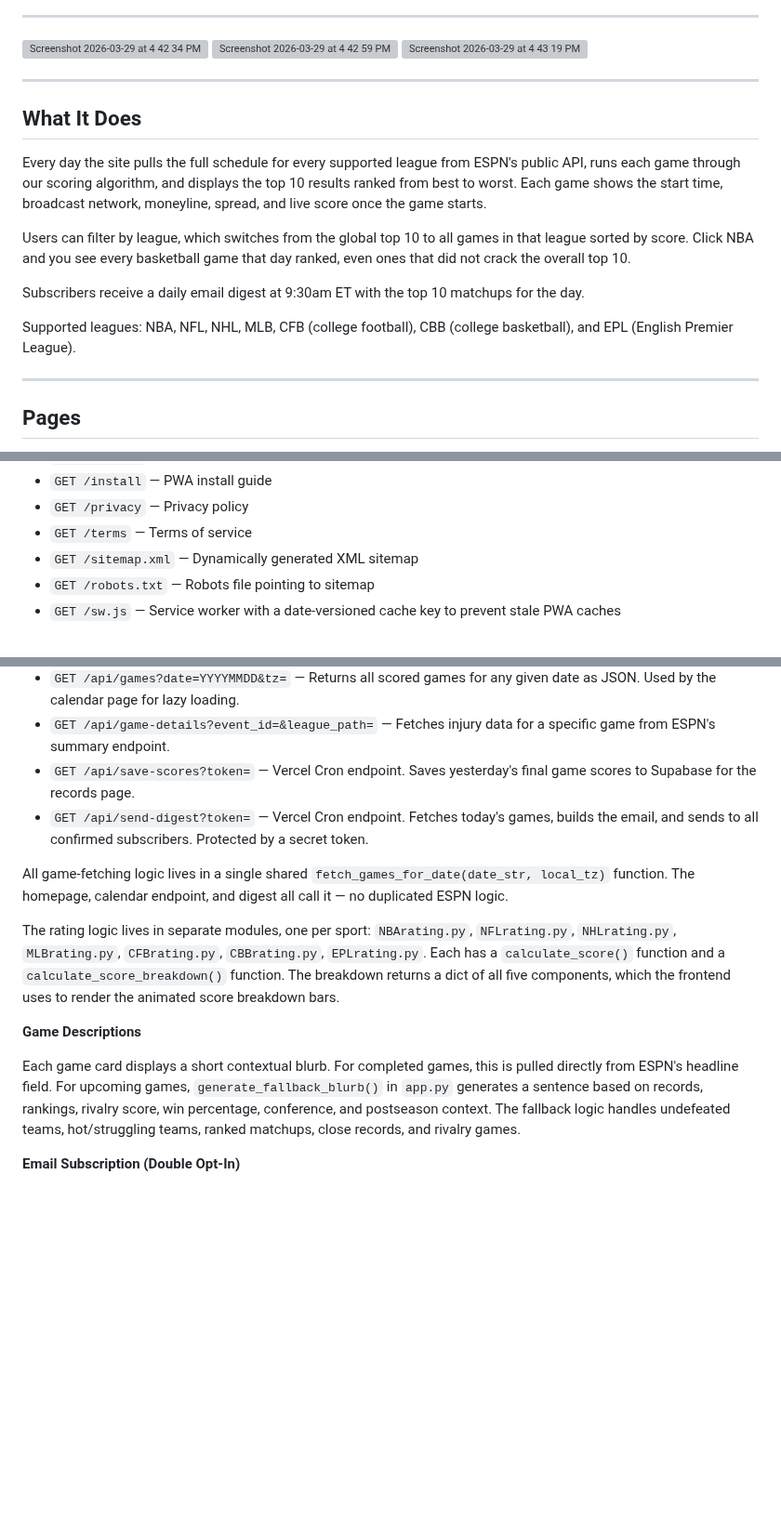
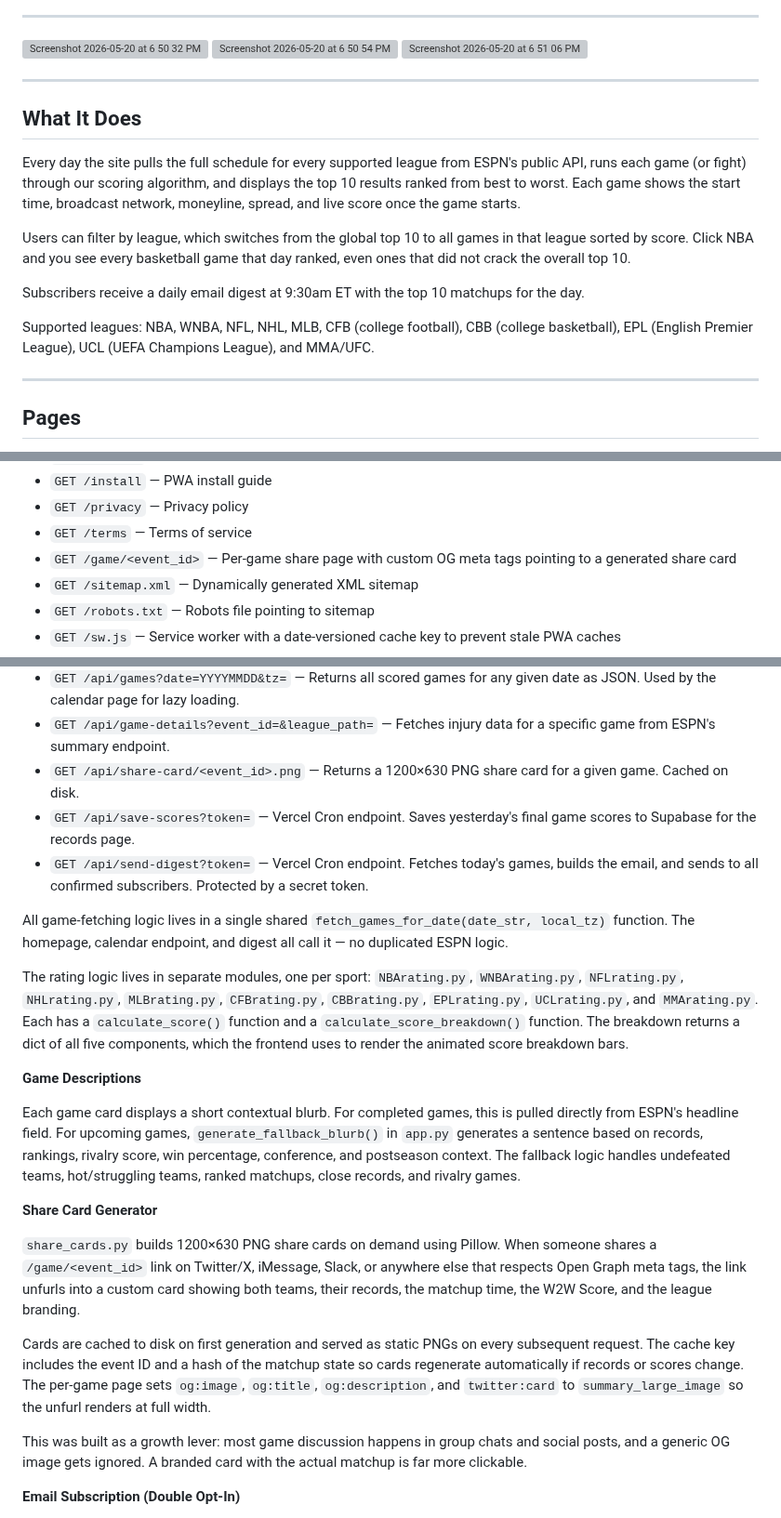
Before and after one commit to ckgifford06/w2wSports, a Markdown page: README.md, 3 parts joined by grey strips. Shown at 93% size. Rendered like a GitHub page; blank space fills up the shorter version; grey boxes are pictures that could not be loaded.

```diff
--- a/README.md
+++ b/README.md
@@ -10,23 +10,23 @@ Built in October 2025 because we kept having the same problem as sports fans: to
 
 ---
 
-<img width="1512" height="858" alt="Screenshot 2026-03-29 at 4 42 34 PM" src="https://github.com/user-attachments/assets/0e854994-6027-4ff2-bdaa-694a6d948116" />
+<img width="1512" height="857" alt="Screenshot 2026-05-20 at 6 50 32 PM" src="https://github.com/user-attachments/assets/4cad4c78-18d5-4107-9fc6-64ae19bea0ce" />
 
-<img width="1512" height="858" alt="Screenshot 2026-03-29 at 4 42 59 PM" src="https://github.com/user-attachments/assets/6afc03fb-d062-423a-ac65-8f974087bfe8" />
+<img width="1512" height="858" alt="Screenshot 2026-05-20 at 6 50 54 PM" src="https://github.com/user-attachments/assets/5747dd78-2a74-4cc1-b718-eddbca43ed38" />
 
-<img width="1512" height="856" alt="Screenshot 2026-03-29 at 4 43 19 PM" src="https://github.com/user-attachments/assets/461eb1b1-ff02-493d-8321-48174596a8b3" />
+<img width="1512" height="855" alt="Screenshot 2026-05-20 at 6 51 06 PM" src="https://github.com/user-attachments/assets/cfe2793e-6eeb-42db-9fc8-671920df349d" />
 
 ---
 
 ## What It Does
 
-Every day the site pulls the full schedule for every supported league from ESPN's public API, runs each game through our scoring algorithm, and displays the top 10 results ranked from best to worst. Each game shows the start time, broadcast network, moneyline, spread, and live score once the game starts.
+Every day the site pulls the full schedule for every supported league from ESPN's public API, runs each game (or fight) through our scoring algorithm, and displays the top 10 results ranked from best to worst. Each game shows the start time, broadcast network, moneyline, spread, and live score once the game starts.
 
 Users can filter by league, which switches from the global top 10 to all games in that league sorted by score. Click NBA and you see every basketball game that day ranked, even ones that did not crack the overall top 10.
 
 Subscribers receive a daily email digest at 9:30am ET with the top 10 matchups for the day.
 
-Supported leagues: NBA, NFL, NHL, MLB, CFB (college football), CBB (college basketball), and EPL (English Premier League).
+Supported leagues: NBA, WNBA, NFL, NHL, MLB, CFB (college football), CBB (college basketball), EPL (English Premier League), UCL (UEFA Champions League), and MMA/UFC.
 
 ---
 
@@ -61,6 +62,7 @@ Flask receives each request, fetches and scores the games, and returns a finishe
 - `GET /install` — PWA install guide
 - `GET /privacy` — Privacy policy
 - `GET /terms` — Terms of service
+- `GET /game/<event_id>` — Per-game share page with custom OG meta tags pointing to a generated share card
 - `GET /sitemap.xml` — Dynamically generated XML sitemap
 - `GET /robots.txt` — Robots file pointing to sitemap
 - `GET /sw.js` — Service worker with a date-versioned cache key to prevent stale PWA caches
@@ -70,16 +72,25 @@ Flask receives each request, fetches and scores the games, and returns a finishe
 - `GET /api/live?tz=` — Returns live score data for today's games as JSON. Polled every 30 seconds by the frontend.
 - `GET /api/games?date=YYYYMMDD&tz=` — Returns all scored games for any given date as JSON. Used by the calendar page for lazy loading.
 - `GET /api/game-details?event_id=&league_path=` — Fetches injury data for a specific game from ESPN's summary endpoint.
+- `GET /api/share-card/<event_id>.png` — Returns a 1200×630 PNG share card for a given game. Cached on disk.
 - `GET /api/save-scores?token=` — Vercel Cron endpoint. Saves yesterday's final game scores to Supabase for the records page.
 - `GET /api/send-digest?token=` — Vercel Cron endpoint. Fetches today's games, builds the email, and sends to all confirmed subscribers. Protected by a secret token.
 
 All game-fetching logic lives in a single shared `fetch_games_for_date(date_str, local_tz)` function. The homepage, calendar endpoint, and digest all call it — no duplicated ESPN logic.
 
-The rating logic lives in separate modules, one per sport: `NBArating.py`, `NFLrating.py`, `NHLrating.py`, `MLBrating.py`, `CFBrating.py`, `CBBrating.py`, `EPLrating.py`. Each has a `calculate_score()` function and a `calculate_score_breakdown()` function. The breakdown returns a dict of all five components, which the frontend uses to render the animated score breakdown bars.
+The rating logic lives in separate modules, one per sport: `NBArating.py`, `WNBArating.py`, `NFLrating.py`, `NHLrating.py`, `MLBrating.py`, `CFBrating.py`, `CBBrating.py`, `EPLrating.py`, `UCLrating.py`, and `MMArating.py`. Each has a `calculate_score()` function and a `calculate_score_breakdown()` function. The breakdown returns a dict of all five components, which the frontend uses to render the animated score breakdown bars.
 
 **Game Descriptions**
 
 Each game card displays a short contextual blurb. For completed games, this is pulled directly from ESPN's headline field. For upcoming games, `generate_fallback_blurb()` in `app.py` generates a sentence based on records, rankings, rivalry score, win percentage, conference, and postseason context. The fallback logic handles undefeated teams, hot/struggling teams, ranked matchups, close records, and rivalry games.
+
+**Share Card Generator**
+
+`share_cards.py` builds 1200×630 PNG share cards on demand using Pillow. When someone shares a `/game/<event_id>` link on Twitter/X, iMessage, Slack, or anywhere else that respects Open Graph meta tags, the link unfurls into a custom card showing both teams, their records, the matchup time, the W2W Score, and the league branding.
+
+Cards are cached to disk on first generation and served as static PNGs on every subsequent request. The cache key includes the event ID and a hash of the matchup state so cards regenerate automatically if records or scores change. The per-game page sets `og:image`, `og:title`, `og:description`, and `twitter:card` to `summary_large_image` so the unfurl renders at full width.
+
+This was built as a growth lever: most game discussion happens in group chats and social posts, and a generic OG image gets ignored. A branded card with the actual matchup is far more clickable.
 
 **Email Subscription (Double Opt-In)**
 
```
Also changed, not shown: other parts of README.md (+18 -12 lines).
